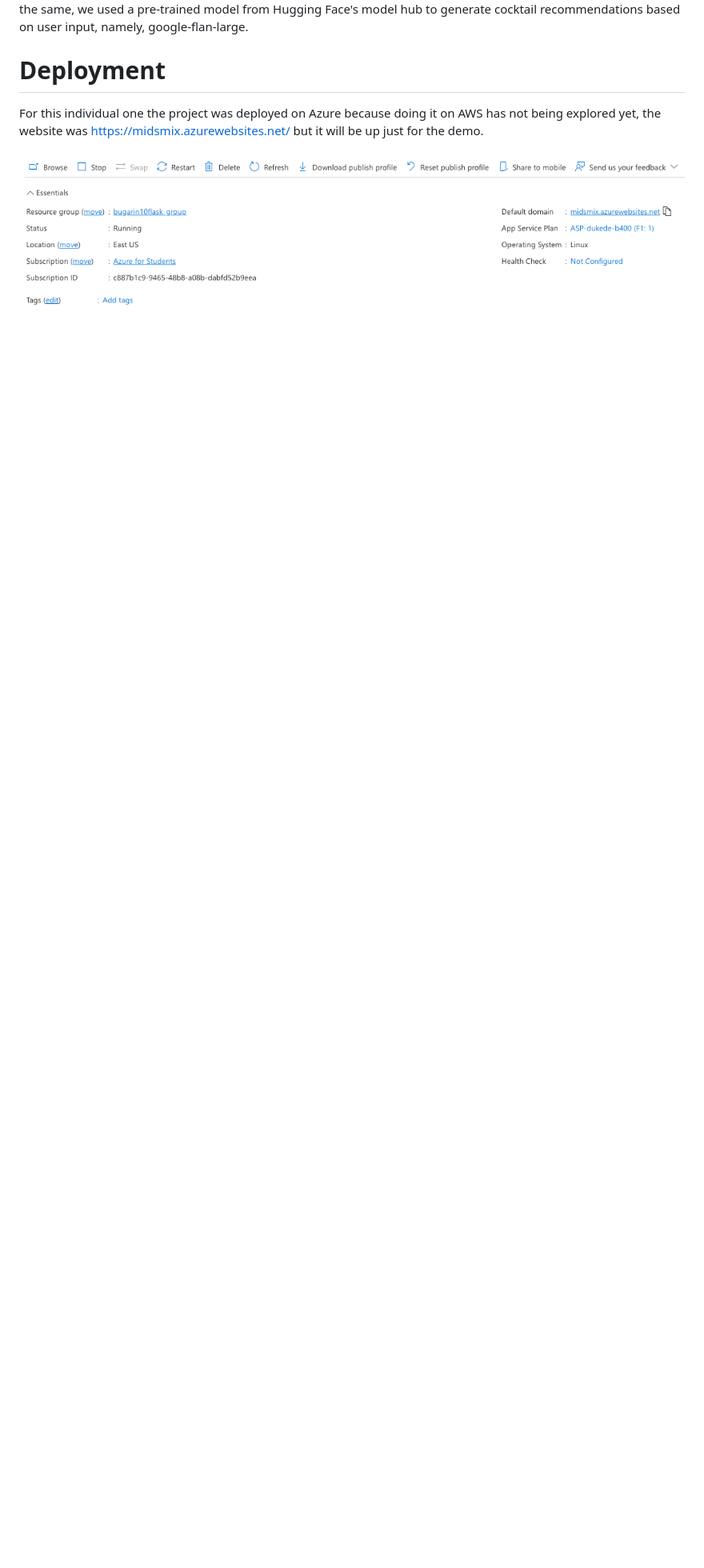
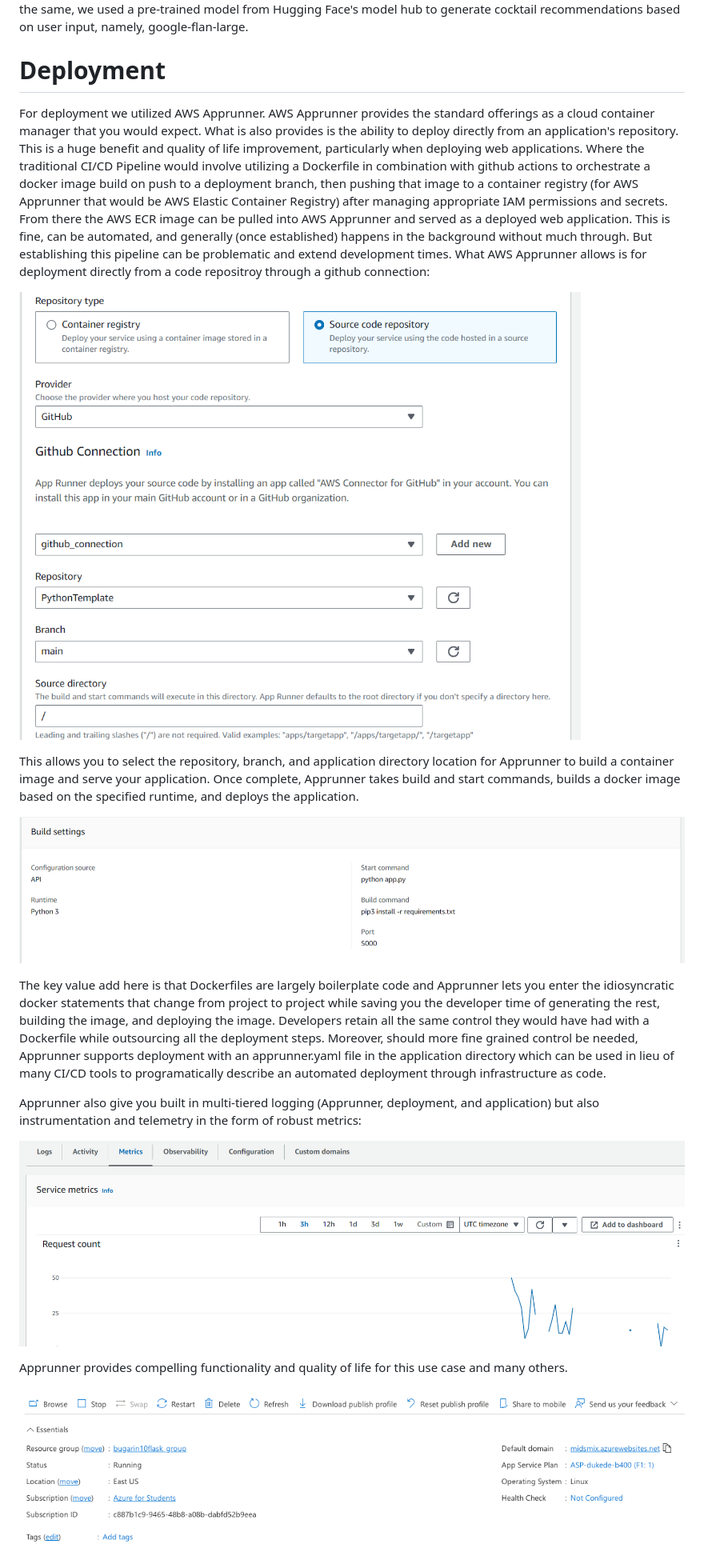
Before and after one commit to bugarin10/MIDS_MIX, a Markdown page: README.md, the part around the change printed below. Shown: that part at 80% size. Drawn GitHub-style; pictures changed too: 20_readme_images/commands.png (added), 20_readme_images/connection.png (added), 20_readme_images/metrics.png (added); blank space fills up the shorter version.

Commit message:
readme updates for deployment

```diff
--- a/README.md
+++ b/README.md
@@ -37,6 +38,20 @@ The second half of this project was to create a cocktail recommendation engine u
 
 # Deployment
 
-For this individual one the project was deployed on Azure because doing it on AWS has not being explored yet, the website was https://midsmix.azurewebsites.net/ but it will be up just for the demo.
+For deployment we utilized AWS Apprunner. AWS Apprunner provides the standard offerings as a cloud container manager that you would expect. What is also provides is the ability to deploy directly from an application's repository. This is a huge benefit and quality of life improvement, particularly when deploying web applications. Where the traditional CI/CD Pipeline would involve utilizing a Dockerfile in combination with github actions to orchestrate a docker image build on push to a deployment branch, then pushing that image to a container registry (for AWS Apprunner that would be AWS Elastic Container Registry) after managing appropriate IAM permissions and secrets. From there the AWS ECR image can be pulled into AWS Apprunner and served as a deployed web application. This is fine, can be automated, and generally (once established) happens in the background without much through. But establishing this pipeline can be problematic and extend development times. What AWS Apprunner allows is for deployment directly from a code repositroy through a github connection:
+
+![alt text](20_readme_images/connection.png)
+
+This allows you to select the repository, branch, and application directory location for Apprunner to build a container image and serve your application. Once complete, Apprunner takes build and start commands, builds a docker image based on the specified runtime, and deploys the application.
+
+![alt text](20_readme_images/commands.png)
+
+The key value add here is that Dockerfiles are largely boilerplate code and Apprunner lets you enter the idiosyncratic docker statements that change from project to project while saving you the developer time of generating the rest, building the image, and deploying the image. Developers retain all the same control they would have had with a Dockerfile while outsourcing all the deployment steps. Moreover, should more fine grained control be needed, Apprunner supports deployment with an apprunner.yaml file in the application directory which can be used in lieu of many CI/CD tools to programatically describe an automated deployment through infrastructure as code.
+
+Apprunner also give you built in multi-tiered logging (Apprunner, deployment, and application) but also instrumentation and telemetry in the form of robust metrics:
+
+![alt text](20_readme_images/metrics.png)
+
+Apprunner provides compelling functionality and quality of life for this use case and many others.
 
 ![webapp](static/images/webapp.png)
```
Also changed, not shown: other parts of README.md (+2 -1 lines), 20_readme_images/apprunnerrunning.png (added), 2 other files.
